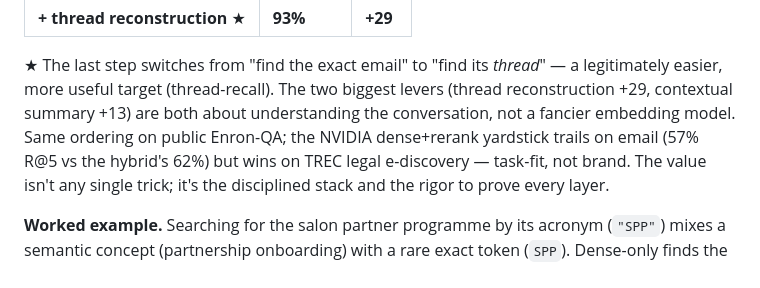
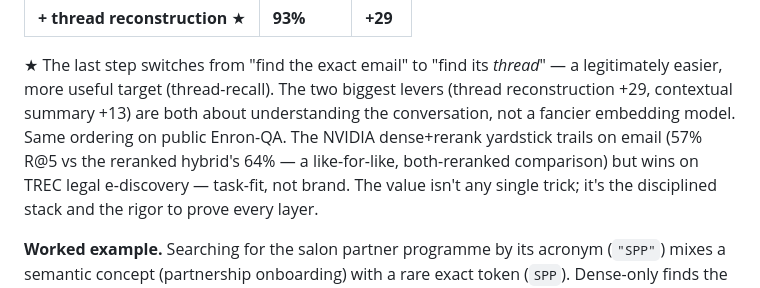
Before and after one commit to fmasi/mailrag, a Markdown page: README.md, the part around the change. Rendered like a GitHub page.

Commit message:
docs: make NVIDIA email comparison like-for-like (reranked hybrid 64%, not 62%)
Review-bot catch: the NVIDIA yardstick is dense+rerank, so comparing it to the
pre-rerank hybrid (62%) while naming NVIDIA's reranker was a mild inconsistency.
Compare like-for-like — both reranked: 57% vs the reranked hybrid's 64%. Same
ordering (hybrid still wins), now apples-to-apples. Also drops a stray semicolon.

Co-Authored-By: Claude Opus 4.8 <noreply@anthropic.com>
Claude-Session: https://claude.ai/code/session_01AqY1PYaXBoaVSPfjtuSVRL

```diff
--- a/README.md
+++ b/README.md
@@ -248,8 +248,9 @@ scored on the 360 queries against hard gold labels (no LLM judge), reproducible
 ★ The last step switches from "find the exact email" to "find its *thread*" — a legitimately
 easier, more useful target (thread-recall). The two biggest levers (thread reconstruction +29,
 contextual summary +13) are both about understanding the conversation, not a fancier embedding
-model. Same ordering on public Enron-QA; the NVIDIA dense+rerank yardstick trails on email
-(57% R@5 vs the hybrid's 62%) but wins on TREC legal e-discovery — task-fit, not brand. The
+model. Same ordering on public Enron-QA. The NVIDIA dense+rerank yardstick trails on email
+(57% R@5 vs the reranked hybrid's 64% — a like-for-like, both-reranked comparison) but wins on
+TREC legal e-discovery — task-fit, not brand. The
 value isn't any single trick; it's the disciplined stack and the rigor to prove every layer.
 
 **Worked example.** Searching for the salon partner programme by its acronym (`"SPP"`)
```
